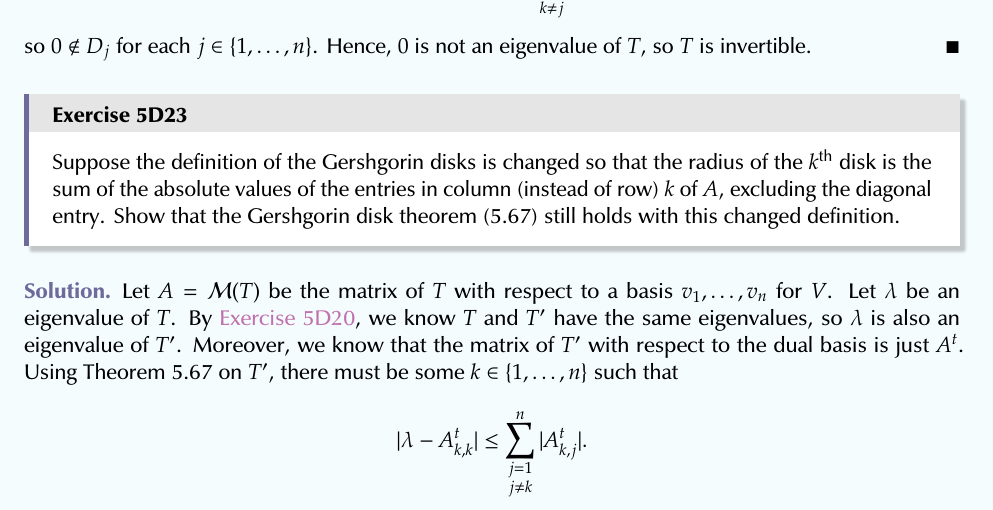
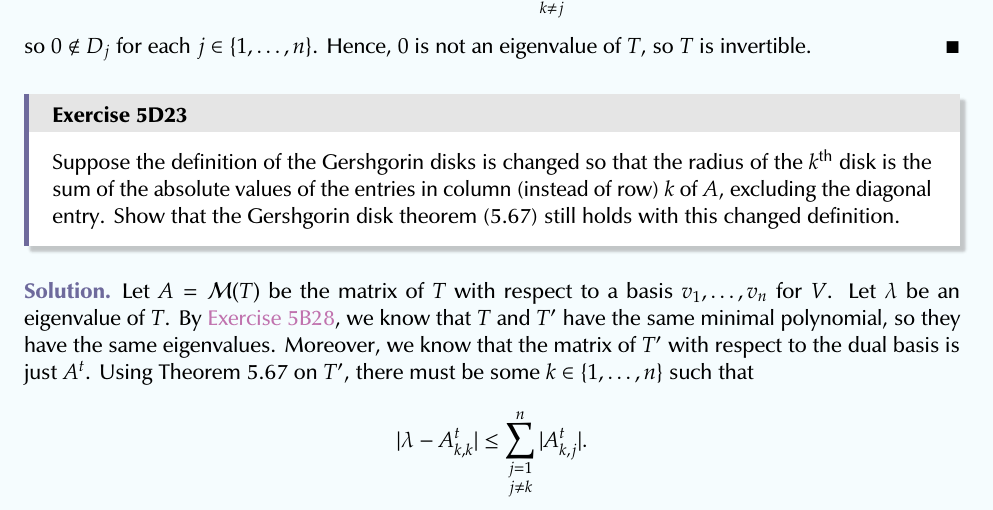
Before and after one commit to blanketism/Axler-Solutions, a LaTeX document (axler_lin_alg.tex, which reads exercises/chapter-5/5d.tex): part of page 184 of 201, cut so that both start at the same text. The pictures show the PDF file axler_lin_alg.pdf that the author committed with the source.

Commit message:
fix: chapter 5
5d23

```diff
--- a/exercises/chapter-5/5d.tex
+++ b/exercises/chapter-5/5d.tex
@@ -710,7 +710,7 @@
 \begin{sol}
     Let $A = \mcal(T)$ be the matrix of $T$ with respect to a basis $v_1, \ldots, v_n$ for $V$.
     Let $\lambda$ be an eigenvalue of $T$.
-    By \exref{5d20}, we know $T$ and $T'$ have the same eigenvalues, so $\lambda$ is also an eigenvalue of $T'$.
+    By \exref{5b28}, we know that $T$ and $T'$ have the same minimal polynomial, so they have the same eigenvalues.
     Moreover, we know that the matrix of $T'$ with respect to the dual basis is just $A^t$.
     Using Theorem 5.67 on $T'$, there must be some $k \in \set{1, \ldots, n}$ such that
     \[
```
Also changed, not shown: axler_lin_alg.pdf.
